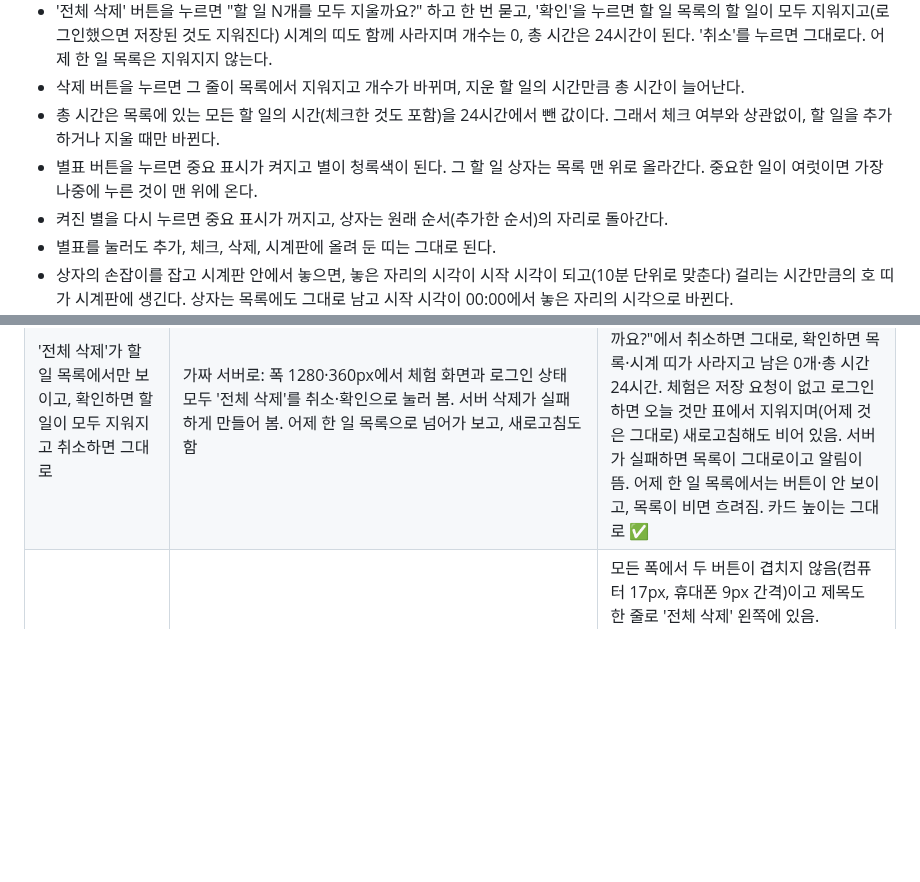
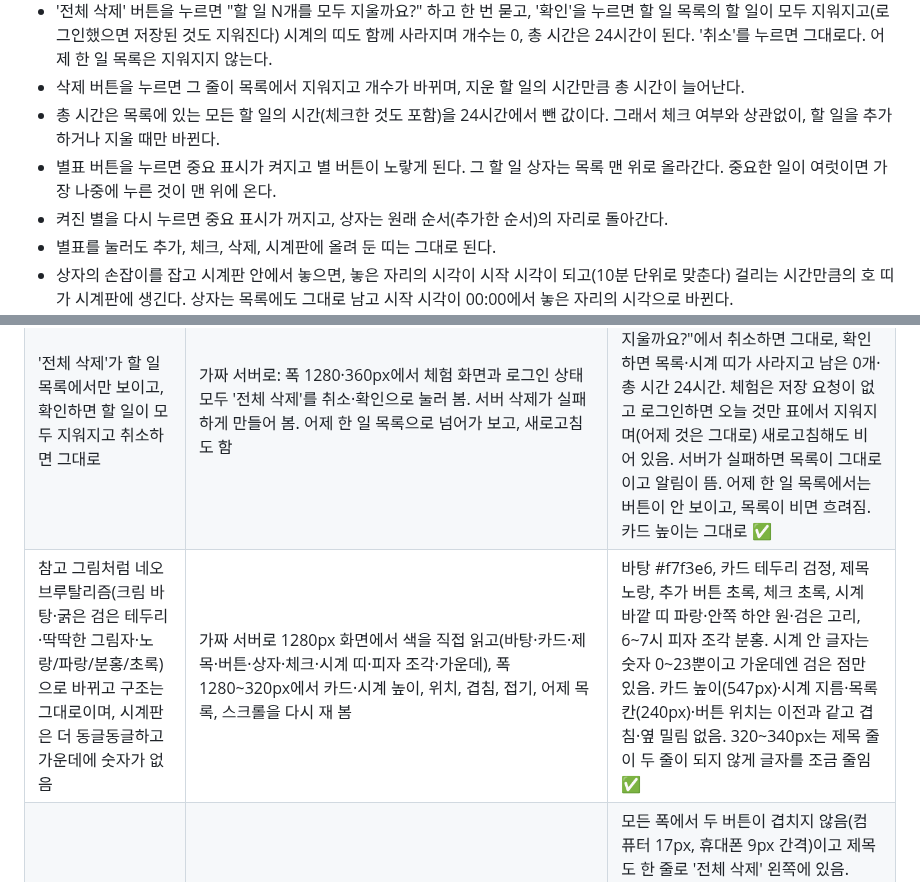
Before and after one commit to bbunning99/todo-bbunning99, a Markdown page: 명세.md, 2 parts joined by grey strips. Drawn GitHub-style; blank space fills up the shorter version.

```diff
--- a/명세.md
+++ b/명세.md
@@ -69,7 +69,7 @@
 - '전체 삭제' 버튼을 누르면 "할 일 N개를 모두 지울까요?" 하고 한 번 묻고, '확인'을 누르면 할 일 목록의 할 일이 모두 지워지고(로그인했으면 저장된 것도 지워진다) 시계의 띠도 함께 사라지며 개수는 0, 총 시간은 24시간이 된다. '취소'를 누르면 그대로다. 어제 한 일 목록은 지워지지 않는다.
 - 삭제 버튼을 누르면 그 줄이 목록에서 지워지고 개수가 바뀌며, 지운 할 일의 시간만큼 총 시간이 늘어난다.
 - 총 시간은 목록에 있는 모든 할 일의 시간(체크한 것도 포함)을 24시간에서 뺀 값이다. 그래서 체크 여부와 상관없이, 할 일을 추가하거나 지울 때만 바뀐다.
-- 별표 버튼을 누르면 중요 표시가 켜지고 별이 청록색이 된다. 그 할 일 상자는 목록 맨 위로 올라간다. 중요한 일이 여럿이면 가장 나중에 누른 것이 맨 위에 온다.
+- 별표 버튼을 누르면 중요 표시가 켜지고 별 버튼이 노랗게 된다. 그 할 일 상자는 목록 맨 위로 올라간다. 중요한 일이 여럿이면 가장 나중에 누른 것이 맨 위에 온다.
 - 켜진 별을 다시 누르면 중요 표시가 꺼지고, 상자는 원래 순서(추가한 순서)의 자리로 돌아간다.
 - 별표를 눌러도 추가, 체크, 삭제, 시계판에 올려 둔 띠는 그대로 된다.
 - 상자의 손잡이를 잡고 시계판 안에서 놓으면, 놓은 자리의 시각이 시작 시각이 되고(10분 단위로 맞춘다) 걸리는 시간만큼의 호 띠가 시계판에 생긴다. 상자는 목록에도 그대로 남고 시작 시각이 00:00에서 놓은 자리의 시각으로 바뀐다.
@@ -142,6 +142,7 @@
 | 오전 3시(한국)가 지나면 할 일 목록이 어제 한 일 목록이 되고, 시계에서 빠지며, 이틀 전 것은 지워짐 | 가짜 서버와 가짜 시계로: 한국 시각 11월 6일 새벽 2시 58분에 열고(5일·4일·3일 할 일이 하나씩), 화면을 켜 둔 채 3분 흘려 봄 | 2시 58분엔 5일 것이 할 일 목록(시계 10:00), 4일 것이 어제 목록, 3일 것은 표에서 지워짐. 3시 1분이 되자 새로고침 없이 할 일 목록이 비고 5일 것이 어제 목록으로 옮겨져 시계에서 빠짐(00:00), 4일 것은 표에서 지워짐 ✅ |
 | 할 일 목록의 부제목이 로그인하면 저장되고, 하루가 지나면 어제 한 일 목록의 부제목으로 넘어가 고칠 수 없음 | 가짜 서버로: 체험 화면에서 부제목을 고치고 '<'로 오가 봄. 로그인한 뒤 어제 부제목을 눌러 글자를 쳐 보고, 오늘 부제목을 고친 뒤 다른 곳을 누르고 새로고침. 날짜가 하루 지난 것처럼 저장된 글의 날짜를 바꿔 다시 불러옴. 부제목 표를 없앤 상태로도 열어 봄 | 체험 화면은 저장 요청 없이 새로고침하면 원래 글로 돌아옴(어제 쪽은 (어제 한 일), 수정 불가). 로그인하면 고치고 나올 때 오늘 날짜로 한 줄만 저장(처음은 새로 만들고 다음부터는 고침)되고 고치지 않으면 요청 없음. 새로고침해도 그대로. 하루가 지나면 오늘 부제목은 (오늘의 목표)로 새로 시작하고 어제 글이 어제 한 일 부제목에 그대로 뜨며 글자를 쳐도 안 바뀜. 이틀 전 글은 지워짐. 표가 없어도 화면은 정상(알림 없음) ✅ |
 | '전체 삭제'가 할 일 목록에서만 보이고, 확인하면 할 일이 모두 지워지고 취소하면 그대로 | 가짜 서버로: 폭 1280·360px에서 체험 화면과 로그인 상태 모두 '전체 삭제'를 취소·확인으로 눌러 봄. 서버 삭제가 실패하게 만들어 봄. 어제 한 일 목록으로 넘어가 보고, 새로고침도 함 | 버튼은 제목 줄 오른쪽 끝(77×32px)이고 가로로 안 밀림. "할 일 N개를 모두 지울까요?"에서 취소하면 그대로, 확인하면 목록·시계 띠가 사라지고 남은 0개·총 시간 24시간. 체험은 저장 요청이 없고 로그인하면 오늘 것만 표에서 지워지며(어제 것은 그대로) 새로고침해도 비어 있음. 서버가 실패하면 목록이 그대로이고 알림이 뜸. 어제 한 일 목록에서는 버튼이 안 보이고, 목록이 비면 흐려짐. 카드 높이는 그대로 ✅ |
+| 참고 그림처럼 네오 브루탈리즘(크림 바탕·굵은 검은 테두리·딱딱한 그림자·노랑/파랑/분홍/초록)으로 바뀌고 구조는 그대로이며, 시계판은 더 동글동글하고 가운데에 숫자가 없음 | 가짜 서버로 1280px 화면에서 색을 직접 읽고(바탕·카드·제목·버튼·상자·체크·시계 띠·피자 조각·가운데), 폭 1280~320px에서 카드·시계 높이, 위치, 겹침, 접기, 어제 목록, 스크롤을 다시 재 봄 | 바탕 #f7f3e6, 카드 테두리 검정, 제목 노랑, 추가 버튼 초록, 체크 초록, 시계 바깥 띠 파랑·안쪽 하얀 원·검은 고리, 6~7시 피자 조각 분홍. 시계 안 글자는 숫자 0~23뿐이고 가운데엔 검은 점만 있음. 카드 높이(547px)·시계 지름·목록 칸(240px)·버튼 위치는 이전과 같고 겹침·옆 밀림 없음. 320~340px는 제목 줄이 두 줄이 되지 않게 글자를 조금 줄임 ✅ |
 | '전체 삭제' 버튼이 접기(✓) 버튼과 겹치지 않고, 카드를 접으면 보이지 않음 | 폭 1280·1120·800·520·430·390·360·340·320px에서 '전체 삭제'와 접기(✓) 버튼의 위치를 재고, 접었다 펼쳐 봄 | 모든 폭에서 두 버튼이 겹치지 않음(컴퓨터 17px, 휴대폰 9px 간격)이고 제목도 한 줄로 '전체 삭제' 왼쪽에 있음. 320~340px는 제목이 두 줄이 되어 카드가 길어지려 해서 간격과 버튼 크기를 조금 줄여 막음. 접으면 '전체 삭제'가 안 보이고 펼치면 다시 보임. 옆으로 밀리지 않음✅ 다시 재 보니 접기(✓)·'전체 삭제'·'<' 버튼이 폭 1280~320px 모두 같은 높이(32px)·같은 줄(위쪽 같음)이고 접으면 접기 버튼은 56px로 커짐 ✅ |
 | 버튼·체크 상자·로그인 창·시간 목록이 스프링으로 움직임 | 가짜 서버로 추가 버튼 누르기, 로그인 창·시간 목록 열기, 움직임 줄이기 설정 켜기 | 누르면 0.95배로 줄었다 제 크기로(넘침 3% 이하), 창과 목록은 열린 뒤 완전히 보임, 카드 높이 그대로, 움직임 줄이기에선 거의 0초 ✅ |
 
```
Also changed, not shown: other parts of 명세.md (+18 -18 lines).
